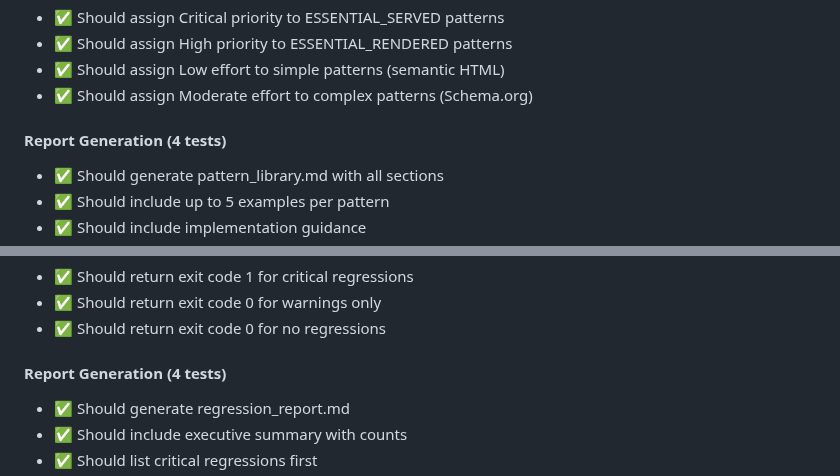
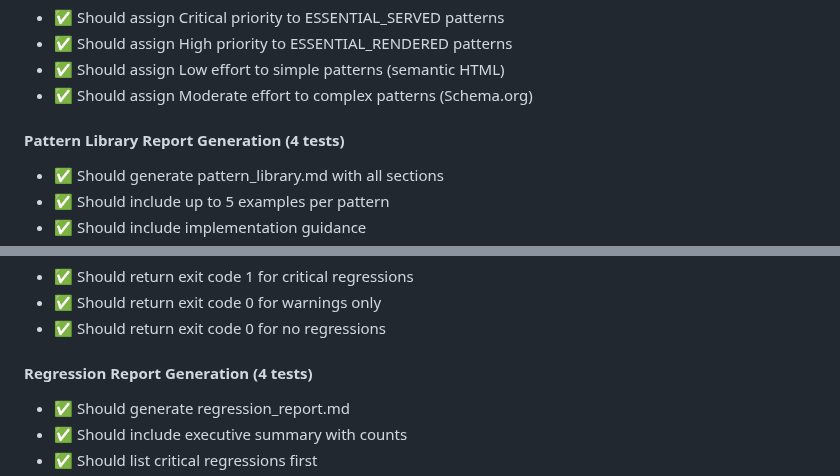
Before and after one commit to ddttom/invisible-users, a Markdown page: packages/web-audit-suite/TEST_IMPLEMENTATION_PLAN.md, 2 parts joined by grey strips. GitHub-like rendering.

```diff
--- a/packages/web-audit-suite/TEST_IMPLEMENTATION_PLAN.md
+++ b/packages/web-audit-suite/TEST_IMPLEMENTATION_PLAN.md
@@ -71,7 +71,7 @@ These features have ZERO test coverage and are heavily documented as core functi
 - ✅ Should assign Low effort to simple patterns (semantic HTML)
 - ✅ Should assign Moderate effort to complex patterns (Schema.org)
 
-#### Report Generation (4 tests)
+#### Pattern Library Report Generation (4 tests)
 
 - ✅ Should generate pattern_library.md with all sections
 - ✅ Should include up to 5 examples per pattern
@@ -151,7 +151,7 @@ These features have ZERO test coverage and are heavily documented as core functi
 - ✅ Should return exit code 0 for warnings only
 - ✅ Should return exit code 0 for no regressions
 
-#### Report Generation (4 tests)
+#### Regression Report Generation (4 tests)
 
 - ✅ Should generate regression_report.md
 - ✅ Should include executive summary with counts
```
Also changed, not shown: other parts of packages/web-audit-suite/TEST_IMPLEMENTATION_PLAN.md (+5 -5 lines), docs/refactor-history.md (+18 -15 lines), packages/web-audit-suite/RECONCILIATION-STATUS.md (+1 -1 lines).
